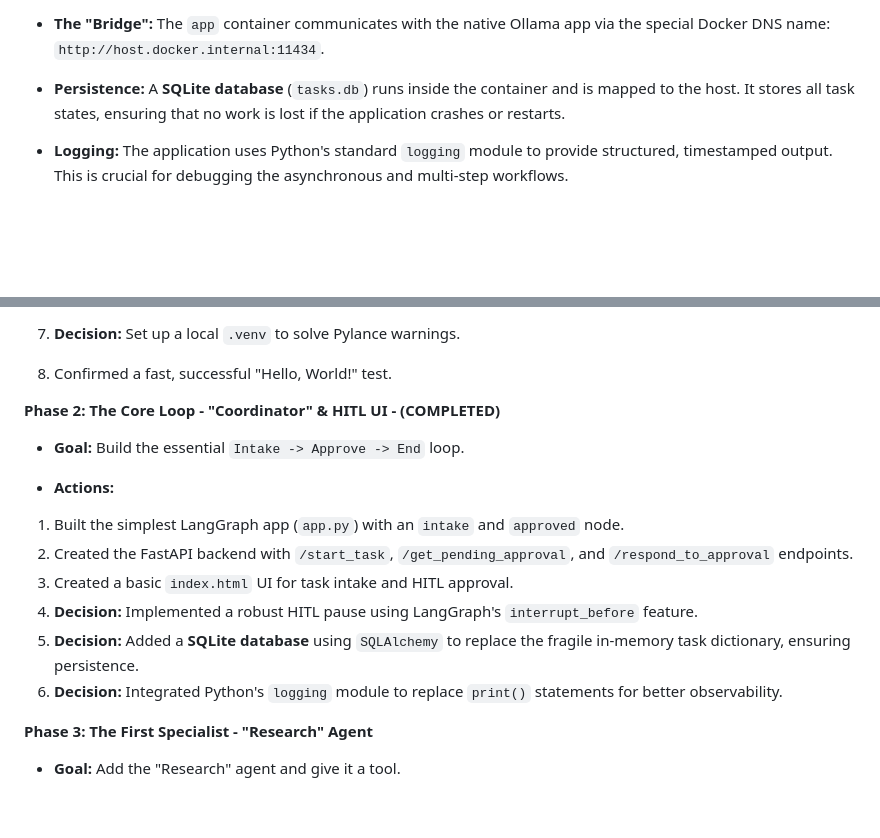
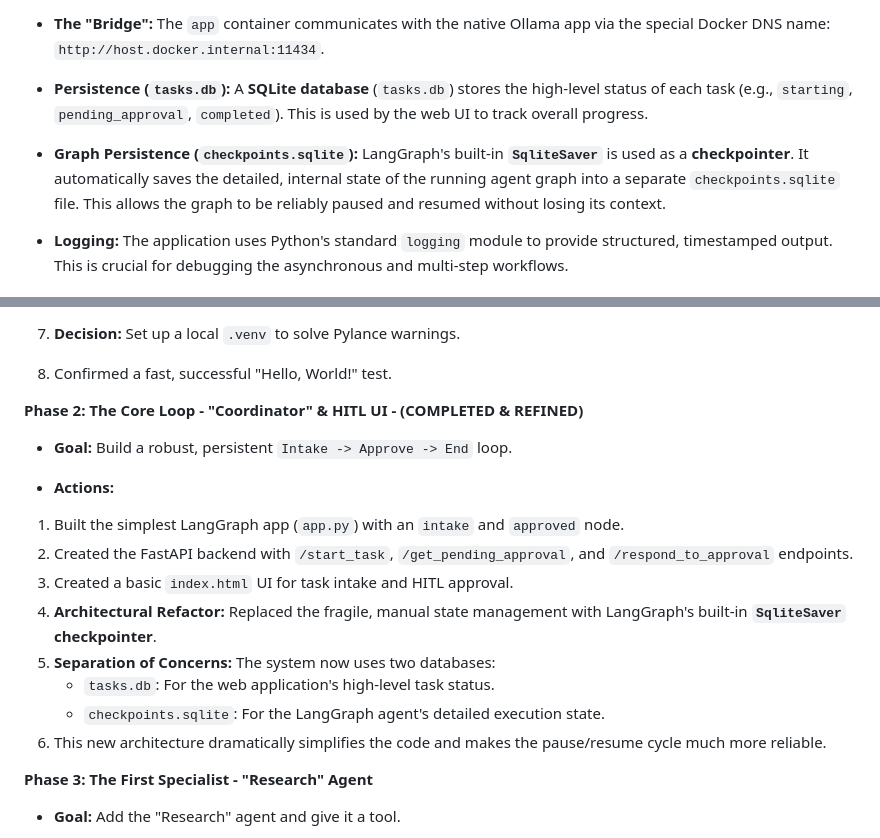
Before and after one commit to coelhotv/ai-agent-squad, a Markdown page: DOCS/project.md, 2 parts joined by grey strips. Drawn GitHub-style; blank space fills up the shorter version.

```diff
--- a/DOCS/project.md
+++ b/DOCS/project.md
@@ -41,7 +41,9 @@ This is the most critical part of our setup. We are balancing performance with i
 
 - **The "Bridge":** The `app` container communicates with the native Ollama app via the special Docker DNS name: `http://host.docker.internal:11434`.
 
-- **Persistence:** A **SQLite database** (`tasks.db`) runs inside the container and is mapped to the host. It stores all task states, ensuring that no work is lost if the application crashes or restarts.
+- **Persistence (`tasks.db`):** A **SQLite database** (`tasks.db`) stores the high-level status of each task (e.g., `starting`, `pending_approval`, `completed`). This is used by the web UI to track overall progress.
+
+- **Graph Persistence (`checkpoints.sqlite`):** LangGraph's built-in **`SqliteSaver`** is used as a **checkpointer**. It automatically saves the detailed, internal state of the running agent graph into a separate `checkpoints.sqlite` file. This allows the graph to be reliably paused and resumed without losing its context.
 
 - **Logging:** The application uses Python's standard `logging` module to provide structured, timestamped output. This is crucial for debugging the asynchronous and multi-step workflows.
 
@@ -90,18 +92,20 @@ This is the most critical part of our setup. We are balancing performance with i
 
 8. Confirmed a fast, successful "Hello, World!" test.
 
-**Phase 2: The Core Loop - "Coordinator" & HITL UI - (COMPLETED)**
+**Phase 2: The Core Loop - "Coordinator" & HITL UI - (COMPLETED & REFINED)**
 
-- **Goal:** Build the essential `Intake -> Approve -> End` loop.
+- **Goal:** Build a robust, persistent `Intake -> Approve -> End` loop.
 
 - **Actions:**
 
 1.  Built the simplest LangGraph app (`app.py`) with an `intake` and `approved` node.
 2.  Created the FastAPI backend with `/start_task`, `/get_pending_approval`, and `/respond_to_approval` endpoints.
 3.  Created a basic `index.html` UI for task intake and HITL approval.
-4.  **Decision:** Implemented a robust HITL pause using LangGraph's `interrupt_before` feature.
-5.  **Decision:** Added a **SQLite database** using `SQLAlchemy` to replace the fragile in-memory task dictionary, ensuring persistence.
-6.  **Decision:** Integrated Python's `logging` module to replace `print()` statements for better observability.
+4.  **Architectural Refactor:** Replaced the fragile, manual state management with LangGraph's built-in **`SqliteSaver` checkpointer**.
+5.  **Separation of Concerns:** The system now uses two databases:
+    *   `tasks.db`: For the web application's high-level task status.
+    *   `checkpoints.sqlite`: For the LangGraph agent's detailed execution state.
+6.  This new architecture dramatically simplifies the code and makes the pause/resume cycle much more reliable.
 
 **Phase 3: The First Specialist - "Research" Agent**
 
```
Also changed, not shown: README.md (+133 -21 lines).
